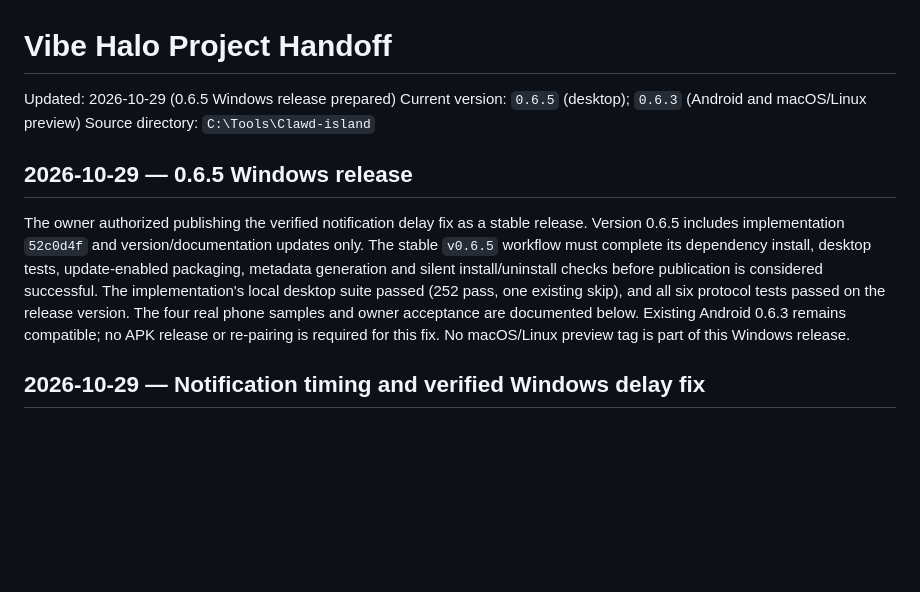
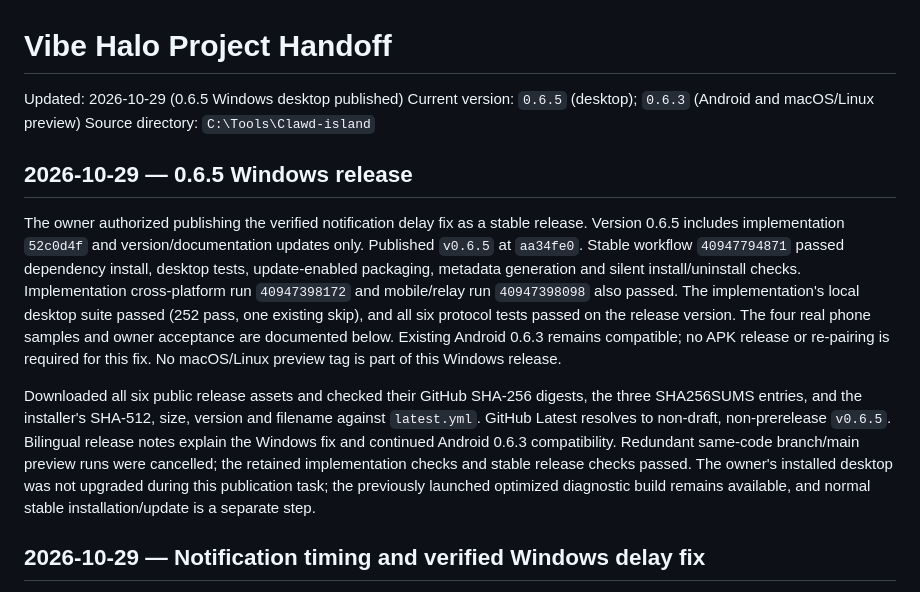
Before and after one commit to DaliBerr/Vibe-Halo, a Markdown page: HANDOFF.md, the part around the change. GitHub-like rendering; blank space fills up the shorter version.

Commit message:
Record verified 0.6.5 publication

```diff
--- a/HANDOFF.md
+++ b/HANDOFF.md
@@ -1,6 +1,6 @@
 # Vibe Halo Project Handoff
 
-Updated: 2026-10-29 (0.6.5 Windows release prepared)
+Updated: 2026-10-29 (0.6.5 Windows desktop published)
 Current version: `0.6.5` (desktop); `0.6.3` (Android and macOS/Linux preview)
 Source directory: `C:\Tools\Clawd-island`
 
@@ -8,14 +8,25 @@ Source directory: `C:\Tools\Clawd-island`
 
 The owner authorized publishing the verified notification delay fix as a stable
 release. Version 0.6.5 includes implementation `52c0d4f` and version/documentation
-updates only. The stable `v0.6.5` workflow must complete its dependency install,
-desktop tests, update-enabled packaging, metadata generation and silent
-install/uninstall checks before publication is considered successful.
+updates only. Published `v0.6.5` at `aa34fe0`. Stable workflow `40947794871`
+passed dependency install, desktop tests, update-enabled packaging, metadata
+generation and silent install/uninstall checks. Implementation cross-platform
+run `40947398172` and mobile/relay run `40947398098` also passed.
 The implementation's local desktop suite passed (252 pass, one existing skip),
 and all six protocol tests passed on the release version. The four real phone
 samples and owner acceptance are documented below. Existing Android 0.6.3
 remains compatible; no APK release or re-pairing is required for this fix.
 No macOS/Linux preview tag is part of this Windows release.
+
+Downloaded all six public release assets and checked their GitHub SHA-256
+digests, the three SHA256SUMS entries, and the installer's SHA-512, size, version
+and filename against `latest.yml`. GitHub Latest resolves to non-draft,
+non-prerelease `v0.6.5`. Bilingual release notes explain the Windows fix and
+continued Android 0.6.3 compatibility. Redundant same-code branch/main preview
+runs were cancelled; the retained implementation checks and stable release
+checks passed. The owner's installed desktop was not upgraded during this
+publication task; the previously launched optimized diagnostic build remains
+available, and normal stable installation/update is a separate step.
 
 ## 2026-10-29 — Notification timing and verified Windows delay fix
 
```
